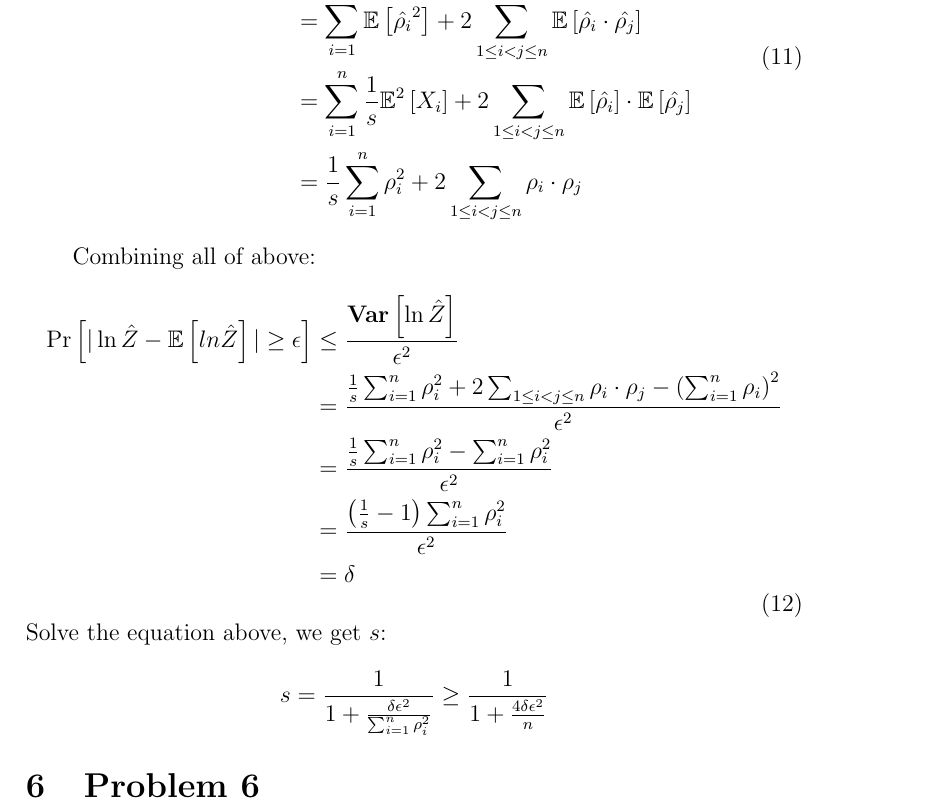
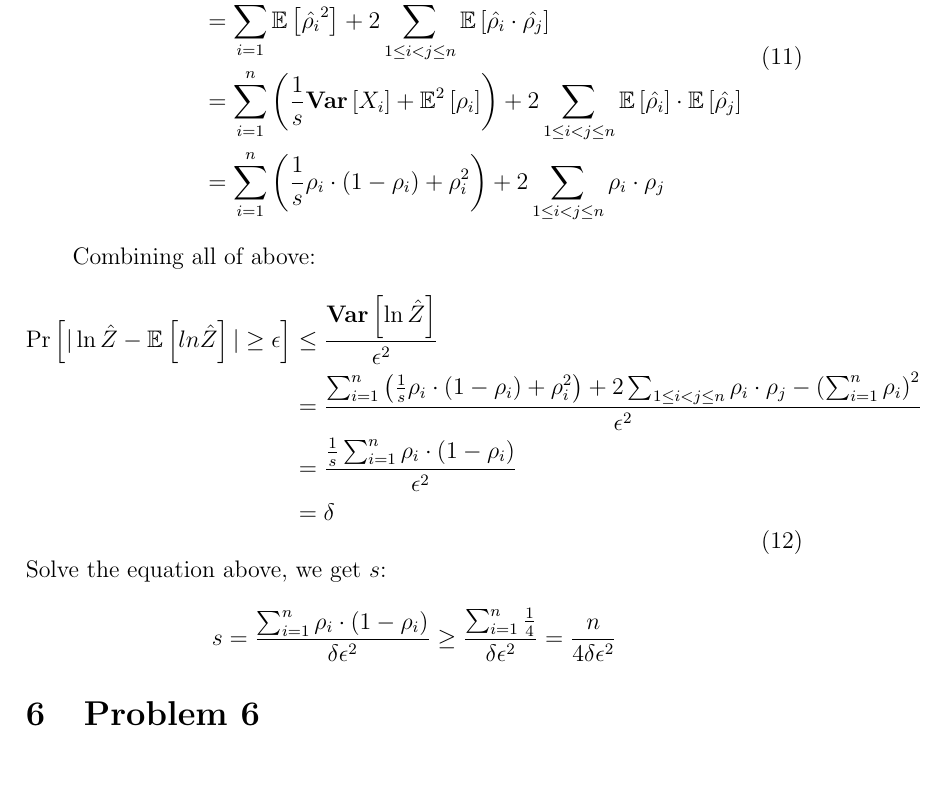
Before and after one commit to RITCHIEHuang/AdvanceAlgorithm, a LaTeX problem sheet (Assignment1.tex): part of page 7 of 7, cut so that both start at the same text, the shorter picture padded with empty space. Compiled offline with pdfLaTeX.

Commit message:
Problem Set1

```diff
--- a/Assignment1.tex
+++ b/Assignment1.tex
@@ -303,8 +303,8 @@ The first term can be expanded as below:
     \begin{aligned}
         \mathbb E \left[ \left( \sum_{i = 1}^{n} \hat{\rho_{i}} \right)^2 \right] &= \mathbb E \left[ \sum_{i = 1}^{n} \hat{\rho_{i}}^2 + 2 \sum_{1 \leq i < j \leq n} \hat{\rho_{i}} \cdot \hat{\rho_{j}}\right] \\
                                                                                   &= \sum_{i = 1}^{n} \mathbb E \left[ \hat{\rho_{i}}^2 \right] + 2 \sum_{1 \leq i < j \leq n} \mathbb E \left[ \hat{\rho_{i}} \cdot \hat{\rho_{j}} \right] \\
-                                                                                  &= \sum_{i = 1}^{n} \frac{1}{s} \mathbb E^2 \left[ X_{i} \right] + 2 \sum_{1 \leq i < j \leq n} \mathbb E \left[ \hat{\rho_{i}} \right] \cdot \mathbb E\left[ \hat{\rho_{j}} \right] \\
-                                                                                  &= \frac{1}{s} \sum_{i = 1}^{n}  \rho_{i}^2 + 2 \sum_{1 \leq i < j \leq n} \rho_{i} \cdot \rho_{j}
+                                                                                  &= \sum_{i = 1}^{n} \left( \frac{1}{s} \mathbf{Var} \left[ X_{i} \right] + \mathbb{E}^2 \left[ \rho_{i} \right] \right) + 2 \sum_{1 \leq i < j \leq n} \mathbb E \left[ \hat{\rho_{i}} \right] \cdot \mathbb E\left[ \hat{\rho_{j}} \right] \\
+                                                                                  &= \sum_{i = 1}^{n} \left( \frac{1}{s} \rho_{i} \cdot \left( 1 - \rho_{i} \right) + \rho_{i}^2 \right) + 2 \sum_{1 \leq i < j \leq n} \rho_{i} \cdot \rho_{j}
     \end{aligned}
 \end{equation}
 
@@ -312,16 +312,15 @@ Combining all of above:
 \begin{equation}
     \begin{aligned}
         \Pr \left[ |\ln{\hat{Z}} - \mathbb E \left[ ln{\hat{Z}} \right] | \geq \epsilon \right] &\leq \frac{\mathbf{Var} \left[ \ln{\hat{Z}}\right] }{\epsilon^{2}} \\
-                                                                                                &= \frac{\frac{1}{s} \sum_{i = 1}^{n} \rho_{i}^2 + 2 \sum_{1 \leq i < j \leq n} \rho_{i} \cdot \rho_{j} - \left( \sum_{i = 1}^{n} \rho_{i} \right)^2 }{\epsilon^2} \\
-                                                                                                &= \frac{\frac{1}{s} \sum_{i = 1}^{n} \rho_{i}^2 - \sum_{i = 1}^{n} \rho_{i}^2}{\epsilon^2} \\
-                                                                                                &= \frac{\left( \frac{1}{s} - 1 \right) \sum_{i = 1}^{n} \rho_{i}^2}{\epsilon^2} \\
+                                                                                                &= \frac{\sum_{i = 1}^{n} \left( \frac{1}{s} \rho_{i} \cdot \left( 1 - \rho_{i} \right) + \rho_{i}^2 \right) + 2 \sum_{1 \leq i < j \leq n} \rho_{i} \cdot \rho_{j} - \left( \sum_{i = 1}^{n} \rho_{i} \right)^2 }{\epsilon^2} \\
+                                                                                                &= \frac{\frac{1}{s} \sum_{i = 1}^{n} \rho_{i} \cdot \left( 1 - \rho_{i} \right)}{\epsilon^2} \\
                                                                                                 &= \delta
     \end{aligned}
 \end{equation}
 Solve the equation above, we get $s$:
 \[
-    s = \frac{1}{1 + \frac{\delta \epsilon^2}{\sum_{i = 1}^{n} \rho_{i}^2}} \\
-      \geq \frac{1}{1 + \frac{4 \delta \epsilon^2}{n}}
+    s = \frac{\sum_{i = 1}^{n} \rho_{i} \cdot \left( 1 - \rho_{i} \right)}{\delta \epsilon^2} \\
+      \geq \frac{\sum_{i = 1}^{n} \frac{1}{4}}{\delta \epsilon^2} = \frac{n}{4 \delta \epsilon^2}
 \]
 
 \section{Problem 6}
```
Also changed, not shown: Assignment1.pdf.
